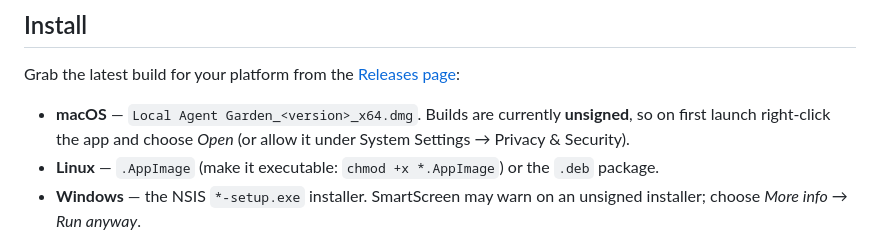
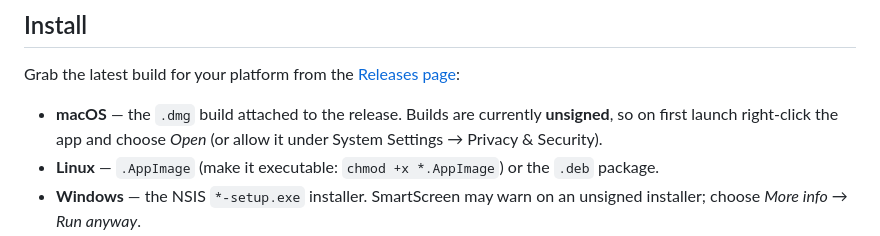
Before and after one commit to DipsySu/pixel-agent-garden, a Markdown page: README.md, the part around the change. GitHub-like rendering.

Commit message:
docs: avoid architecture-specific dmg wording
The first automated release currently attaches the macOS DMG generated by the runner architecture, so keep the README install text architecture-neutral.

Co-Authored-By: Codex <noreply@openai.com>

```diff
--- a/README.md
+++ b/README.md
@@ -30,7 +30,7 @@ calls.
 Grab the latest build for your platform from the
 [Releases page](https://github.com/DipsySu/pixel-agent-garden/releases):
 
-- **macOS** — `Local Agent Garden_<version>_x64.dmg`. Builds are currently
+- **macOS** — the `.dmg` build attached to the release. Builds are currently
   **unsigned**, so on first launch right-click the app and choose _Open_ (or
   allow it under System Settings → Privacy & Security).
 - **Linux** — `.AppImage` (make it executable: `chmod +x *.AppImage`) or the
```
